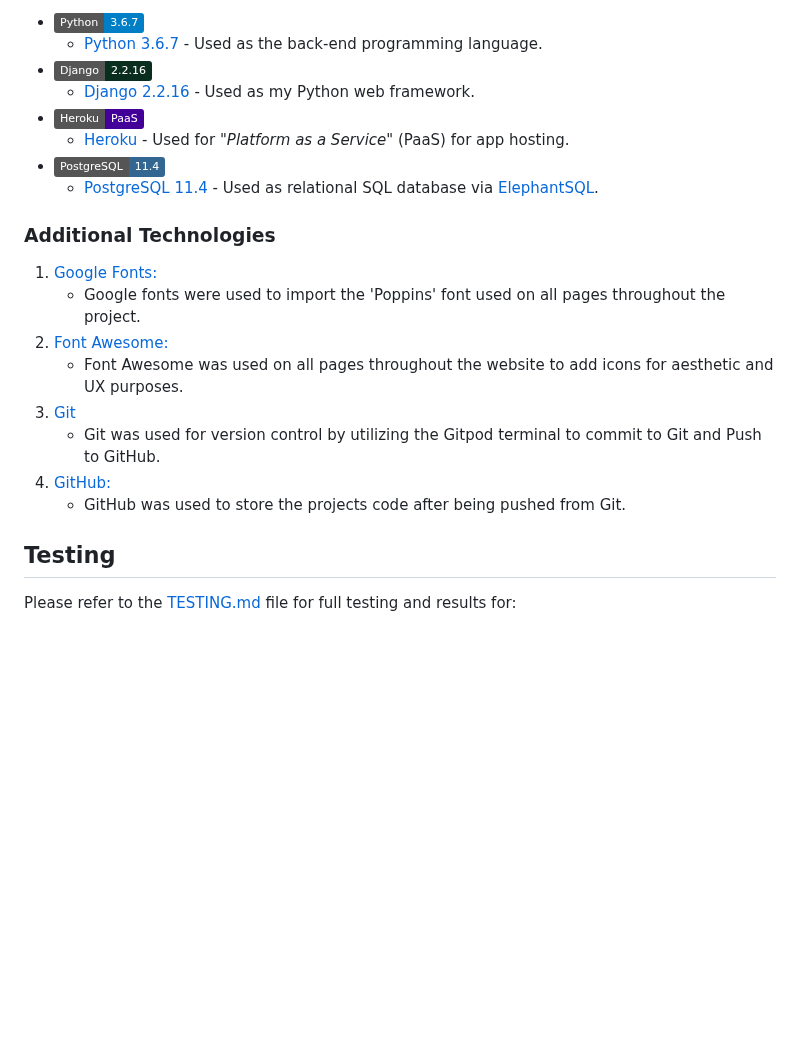
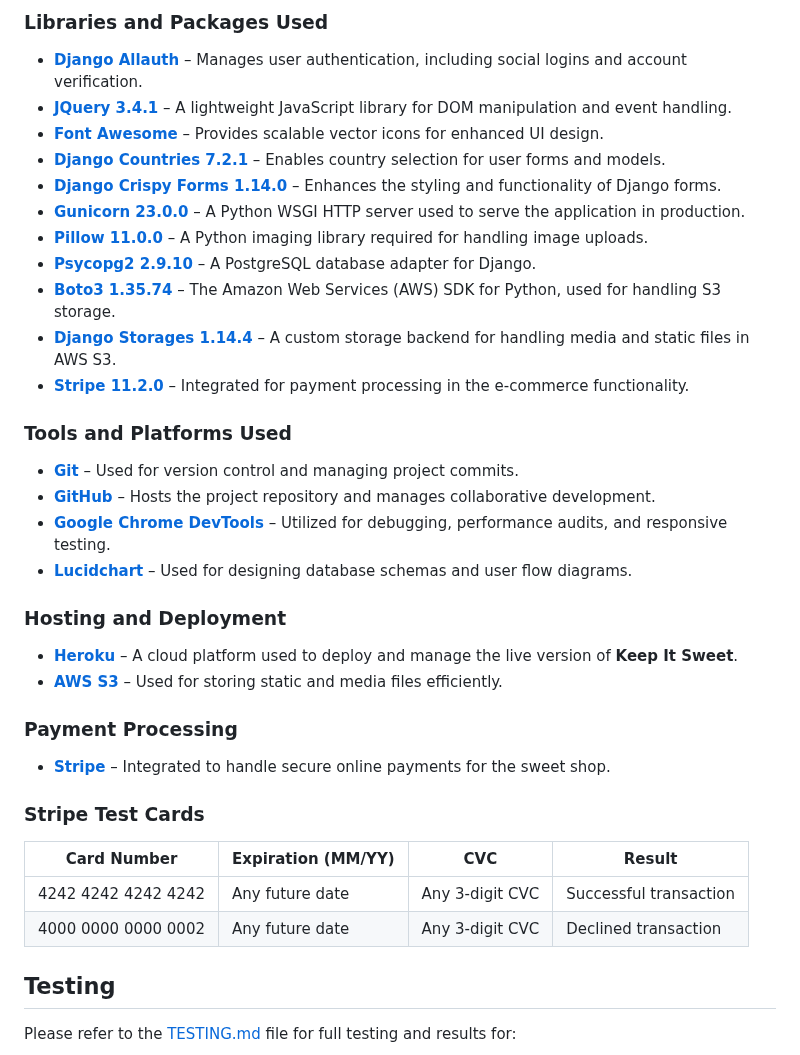
Before and after one commit to AlexandraEL9/KIS-MS4, a Markdown page: README.md, the part around one of its changes. Rendered like a GitHub page; badges without logos; blank space fills up the shorter version.

```diff
--- a/README.md
+++ b/README.md
@@ -471,23 +496,35 @@ The **Reviews App** adds a layer of community interaction to the **Keep It Sweet
 
-- ![Python](https://img.shields.io/static/v1?label=Python&message=3.6.7&color=blue&logo=python&logoColor=ffffff)
-    - [Python 3.6.7](https://www.python.org/) - Used as the back-end programming language.
-- ![Django](https://img.shields.io/static/v1?label=Django&message=2.2.16&color=092E20&logo=django)
-    - [Django 2.2.16](https://docs.djangoproject.com/en/2.2/) - Used as my Python web framework.
-- ![Heroku](https://img.shields.io/static/v1?label=Heroku&message=PaaS&color=430098&logo=heroku)
-    - [Heroku](https://www.heroku.com) - Used for *"Platform as a Service"* (PaaS) for app hosting.
-- ![PostgreSQL 11.4](https://img.shields.io/static/v1?label=PostgreSQL&message=11.4&color=336791&logo=postgresql)
-    - [PostgreSQL 11.4](https://www.postgresql.org/) - Used as relational SQL database via [ElephantSQL](https://www.elephantsql.com/).
+### **Libraries and Packages Used**
+- [**Django Allauth**](https://django-allauth.readthedocs.io/en/latest/) – Manages user authentication, including social logins and account verification.
+- [**JQuery 3.4.1**](https://jquery.com/) – A lightweight JavaScript library for DOM manipulation and event handling.
+- [**Font Awesome**](https://fontawesome.com/) – Provides scalable vector icons for enhanced UI design.
+- [**Django Countries 7.2.1**](https://pypi.org/project/django-countries/7.2.1/) – Enables country selection for user forms and models.
+- [**Django Crispy Forms 1.14.0**](https://pypi.org/project/django-crispy-forms/) – Enhances the styling and functionality of Django forms.
+- [**Gunicorn 23.0.0**](https://gunicorn.org/) – A Python WSGI HTTP server used to serve the application in production.
+- [**Pillow 11.0.0**](https://pypi.org/project/Pillow/) – A Python imaging library required for handling image uploads.
+- [**Psycopg2 2.9.10**](https://pypi.org/project/psycopg2/) – A PostgreSQL database adapter for Django.
+- [**Boto3 1.35.74**](https://pypi.org/project/boto3/) – The Amazon Web Services (AWS) SDK for Python, used for handling S3 storage.
+- [**Django Storages 1.14.4**](https://django-storages.readthedocs.io/en/latest/) – A custom storage backend for handling media and static files in AWS S3.
+- [**Stripe 11.2.0**](https://stripe.com/) – Integrated for payment processing in the e-commerce functionality.
 
-### Additional Technologies
+### **Tools and Platforms Used**
+- [**Git**](https://git-scm.com/) – Used for version control and managing project commits.
+- [**GitHub**](https://github.com/) – Hosts the project repository and manages collaborative development.
+- [**Google Chrome DevTools**](https://developer.chrome.com/docs/devtools/) – Utilized for debugging, performance audits, and responsive testing.
+- [**Lucidchart**](https://www.lucidchart.com/pages/) – Used for designing database schemas and user flow diagrams.
 
-1. [Google Fonts:](https://fonts.google.com/)
-    - Google fonts were used to import the 'Poppins' font used on all pages throughout the project.
-1. [Font Awesome:](https://fontawesome.com/)
-    - Font Awesome was used on all pages throughout the website to add icons for aesthetic and UX purposes.
-1. [Git](https://git-scm.com/)
-    - Git was used for version control by utilizing the Gitpod terminal to commit to Git and Push to GitHub.
-1. [GitHub:](https://github.com/)
-    - GitHub was used to store the projects code after being pushed from Git.
+### **Hosting and Deployment**
+- [**Heroku**](https://devcenter.heroku.com/) – A cloud platform used to deploy and manage the live version of **Keep It Sweet**.
+- [**AWS S3**](https://aws.amazon.com/s3/) – Used for storing static and media files efficiently.
+
+### **Payment Processing**
+- [**Stripe**](https://stripe.com/gb) – Integrated to handle secure online payments for the sweet shop.
+
+### **Stripe Test Cards**
+| **Card Number** | **Expiration (MM/YY)** | **CVC** | **Result** |
+|---|---|---|---|
+| 4242 4242 4242 4242 | Any future date | Any 3-digit CVC | Successful transaction |
+| 4000 0000 0000 0002 | Any future date | Any 3-digit CVC | Declined transaction |
 
 ## Testing
 Please refer to the [TESTING.md](./TESTING.md) file for full testing and results for:
```
Also changed, not shown: other parts of README.md (+39 -14 lines).
